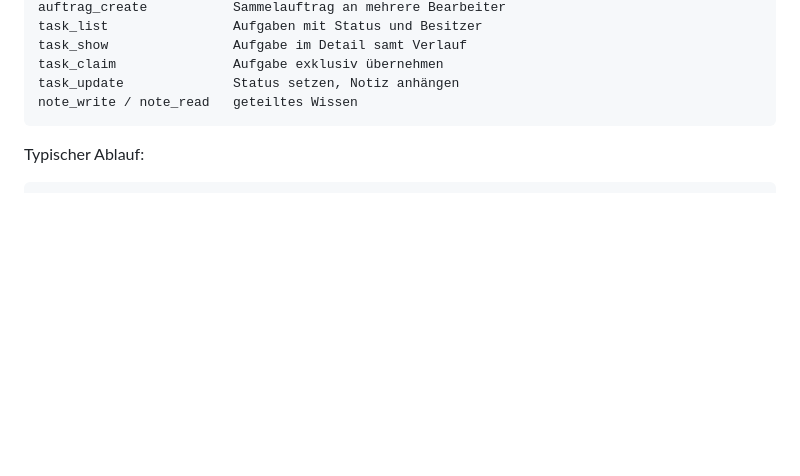
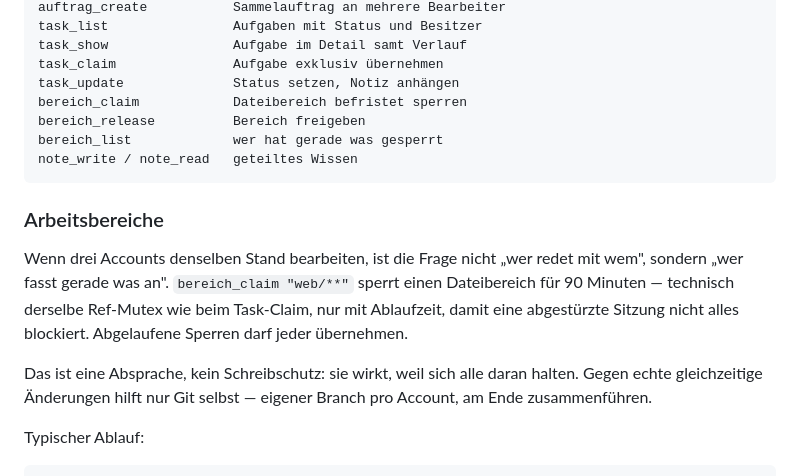
Before and after one commit to danielsorglos/agent-bus, a Markdown page: README.md, the part around the change. Rendered like a GitHub page; blank space fills up the shorter version.

Commit message:
Arbeitsbereiche dokumentiert

````diff
--- a/README.md
+++ b/README.md
@@ -153,8 +153,23 @@ task_list                Aufgaben mit Status und Besitzer
 task_show                Aufgabe im Detail samt Verlauf
 task_claim               Aufgabe exklusiv übernehmen
 task_update              Status setzen, Notiz anhängen
+bereich_claim            Dateibereich befristet sperren
+bereich_release          Bereich freigeben
+bereich_list             wer hat gerade was gesperrt
 note_write / note_read   geteiltes Wissen
 ```
+
+### Arbeitsbereiche
+
+Wenn drei Accounts denselben Stand bearbeiten, ist die Frage nicht „wer redet
+mit wem", sondern „wer fasst gerade was an". `bereich_claim "web/**"` sperrt
+einen Dateibereich für 90 Minuten — technisch derselbe Ref-Mutex wie beim
+Task-Claim, nur mit Ablaufzeit, damit eine abgestürzte Sitzung nicht alles
+blockiert. Abgelaufene Sperren darf jeder übernehmen.
+
+Das ist eine Absprache, kein Schreibschutz: sie wirkt, weil sich alle daran
+halten. Gegen echte gleichzeitige Änderungen hilft nur Git selbst — eigener
+Branch pro Account, am Ende zusammenführen.
 
 Typischer Ablauf:
 
````
Also changed, not shown: PROTOKOLL.md (+18 -0 lines).
